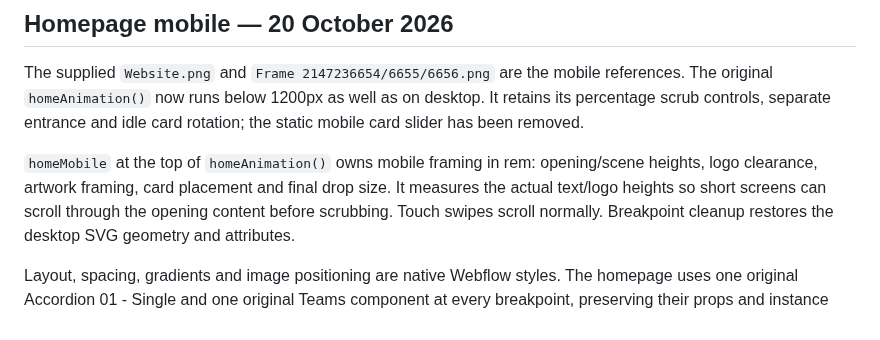
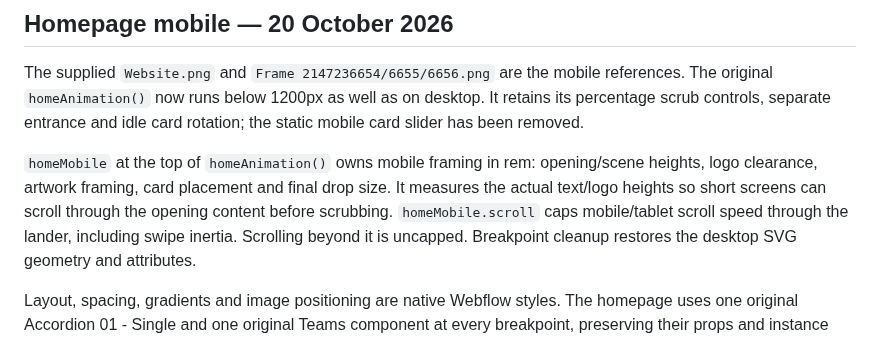
Before and after one commit to MikeRudi/mharris-webflow, a Markdown page: sites/imprint-engine/README.md, the part around the change. GitHub-like rendering.

Commit message:
Document mobile lander scroll speed controls

```diff
--- a/sites/imprint-engine/README.md
+++ b/sites/imprint-engine/README.md
@@ -39,7 +39,8 @@ card rotation; the static mobile card slider has been removed.
 `homeMobile` at the top of `homeAnimation()` owns mobile framing in rem:
 opening/scene heights, logo clearance, artwork framing, card placement and final
 drop size. It measures the actual text/logo heights so short screens can scroll
-through the opening content before scrubbing. Touch swipes scroll normally.
+through the opening content before scrubbing. `homeMobile.scroll` caps mobile/tablet
+scroll speed through the lander, including swipe inertia. Scrolling beyond it is uncapped.
 Breakpoint cleanup restores the desktop SVG geometry and attributes.
 
 Layout, spacing, gradients and image positioning are native Webflow styles.
```
Also changed, not shown: sites/imprint-engine/home-animation.md (+10 -0 lines).
